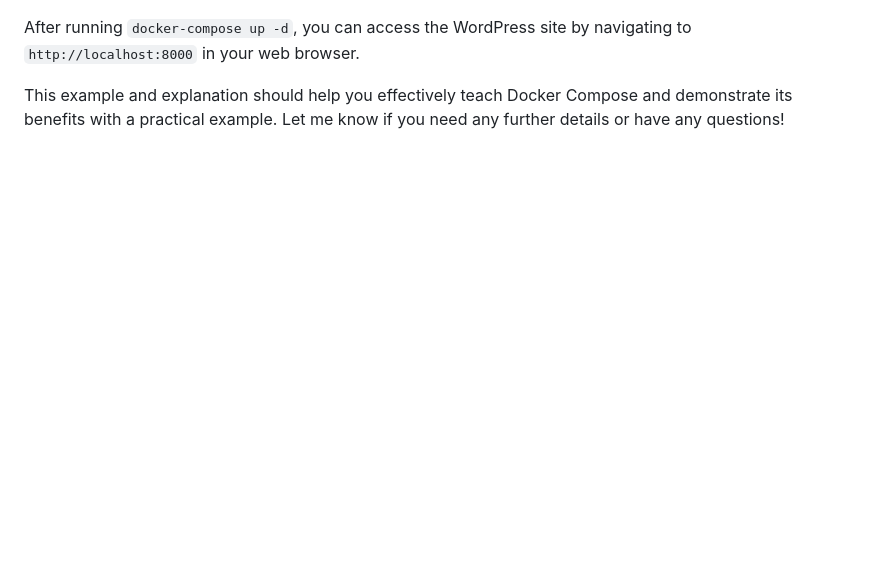
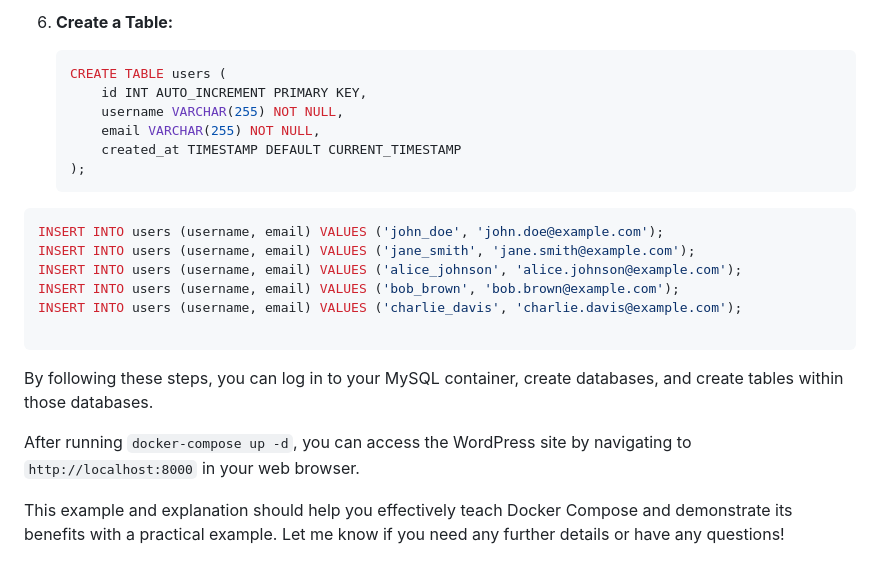
Before and after one commit to mahesh430/Devops-Handson-Training, a Markdown page: Docker/docker-compose.md, the part around the change printed below. Drawn GitHub-style; blank space fills up the shorter version.

````diff
--- a/Docker/docker-compose.md
+++ b/Docker/docker-compose.md
@@ -143,3 +213,23 @@ volumes:
+6. **Create a Table:**
+   ```sql
+   CREATE TABLE users (
+       id INT AUTO_INCREMENT PRIMARY KEY,
+       username VARCHAR(255) NOT NULL,
+       email VARCHAR(255) NOT NULL,
+       created_at TIMESTAMP DEFAULT CURRENT_TIMESTAMP
+   );
+   ```
+
+```sql
+INSERT INTO users (username, email) VALUES ('john_doe', 'john.doe@example.com');
+INSERT INTO users (username, email) VALUES ('jane_smith', 'jane.smith@example.com');
+INSERT INTO users (username, email) VALUES ('alice_johnson', 'alice.johnson@example.com');
+INSERT INTO users (username, email) VALUES ('bob_brown', 'bob.brown@example.com');
+INSERT INTO users (username, email) VALUES ('charlie_davis', 'charlie.davis@example.com');
+
+```
+By following these steps, you can log in to your MySQL container, create databases, and create tables within those databases.
+
 After running `docker-compose up -d`, you can access the WordPress site by navigating to `http://localhost:8000` in your web browser.
 
 This example and explanation should help you effectively teach Docker Compose and demonstrate its benefits with a practical example. Let me know if you need any further details or have any questions!
````
Also changed, not shown: other parts of Docker/docker-compose.md (+70 -0 lines).
